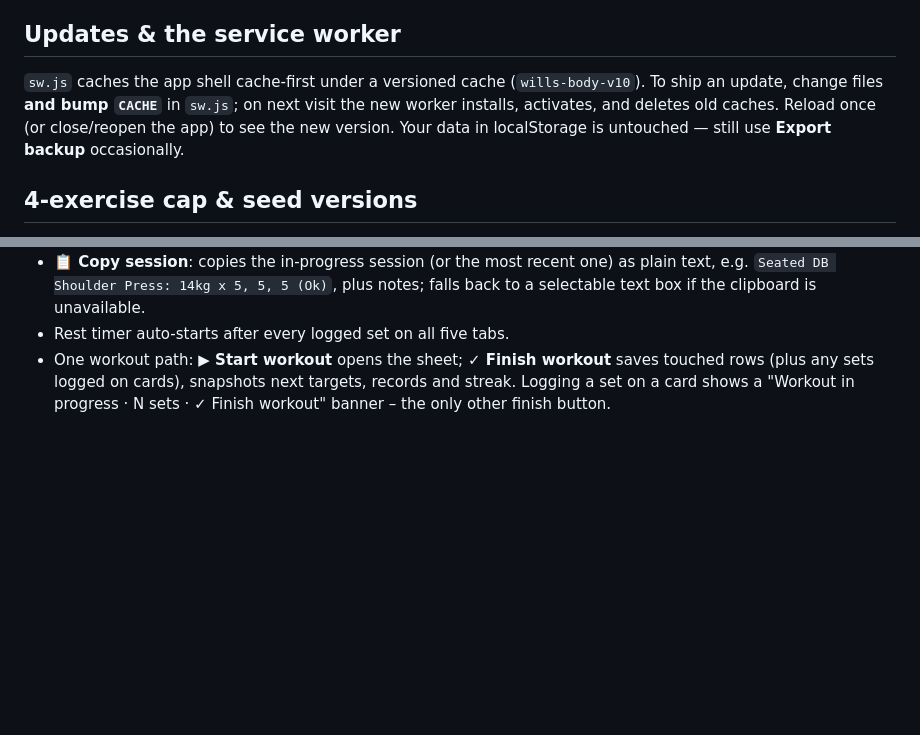
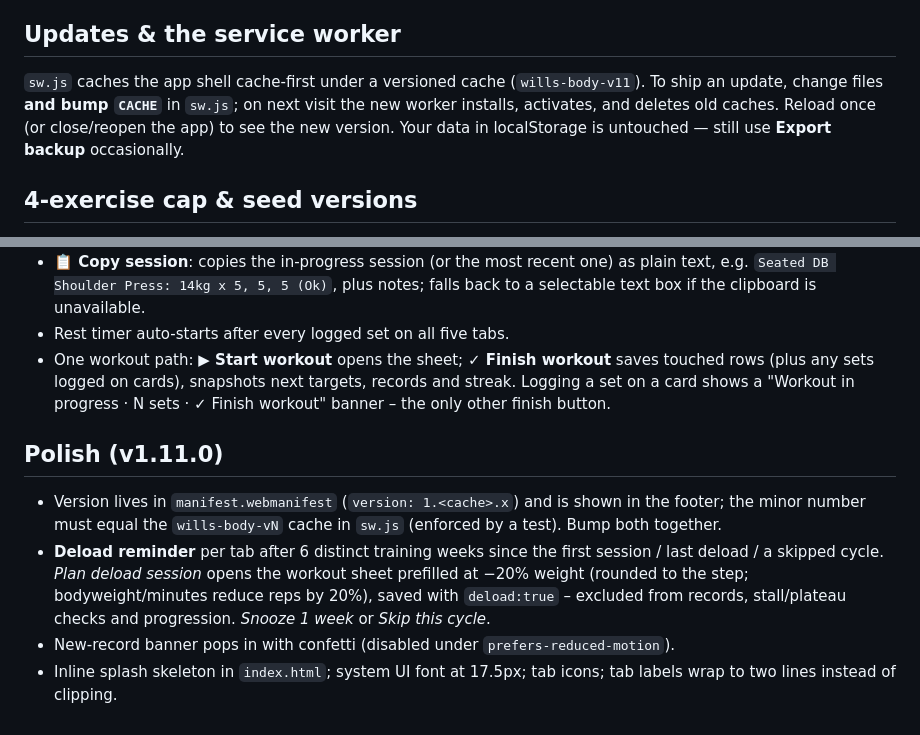
Before and after one commit to Stocks84/wills-body, a Markdown page: README.md, 2 parts joined by grey strips. Drawn GitHub-style; blank space fills up the shorter version.

Commit message:
Polish: wrapping tab labels, deload reminder, PR confetti, version footer, splash skeleton, typography, tab icons; SW v11 / 1.11.0

```diff
--- a/README.md
+++ b/README.md
@@ -39,7 +39,7 @@ Importing replaces that tab's sessions and clears the example banner.
 - **Android (Chrome):** open the URL → ⋮ menu → *Install app* / *Add to Home screen*.
 
 ## Updates & the service worker
-`sw.js` caches the app shell cache-first under a versioned cache (`wills-body-v10`). To ship an update, change files **and bump `CACHE`** in `sw.js`; on next visit the new worker installs, activates, and deletes old caches. Reload once (or close/reopen the app) to see the new version. Your data in localStorage is untouched — still use **Export backup** occasionally.
+`sw.js` caches the app shell cache-first under a versioned cache (`wills-body-v11`). To ship an update, change files **and bump `CACHE`** in `sw.js`; on next visit the new worker installs, activates, and deletes old caches. Reload once (or close/reopen the app) to see the new version. Your data in localStorage is untouched — still use **Export backup** occasionally.
 
 ## 4-exercise cap & seed versions
 Each tab has at most 4 active exercises (`active:false` = inactive/optional; exercises sharing a `group`, e.g. rowing time + distance, count as one). A 👍 on a suggestion when 4 are active swaps out the flagged exercise. Seed files carry `seedVersion`; when it increases, the app replaces seeded sessions and keeps sessions logged on the phone (`local:true`).
@@ -67,3 +67,9 @@ Each tab has at most 4 active exercises (`active:false` = inactive/optional; exe
 - **📋 Copy session**: copies the in-progress session (or the most recent one) as plain text, e.g. `Seated DB Shoulder Press: 14kg x 5, 5, 5 (Ok)`, plus notes; falls back to a selectable text box if the clipboard is unavailable.
 - Rest timer auto-starts after every logged set on all five tabs.
 - One workout path: **▶ Start workout** opens the sheet; **✓ Finish workout** saves touched rows (plus any sets logged on cards), snapshots next targets, records and streak. Logging a set on a card shows a "Workout in progress · N sets · ✓ Finish workout" banner – the only other finish button.
+
+## Polish (v1.11.0)
+- Version lives in `manifest.webmanifest` (`version: 1.<cache>.x`) and is shown in the footer; the minor number must equal the `wills-body-vN` cache in `sw.js` (enforced by a test). Bump both together.
+- **Deload reminder** per tab after 6 distinct training weeks since the first session / last deload / a skipped cycle. *Plan deload session* opens the workout sheet prefilled at −20% weight (rounded to the step; bodyweight/minutes reduce reps by 20%), saved with `deload:true` – excluded from records, stall/plateau checks and progression. *Snooze 1 week* or *Skip this cycle*.
+- New-record banner pops in with confetti (disabled under `prefers-reduced-motion`).
+- Inline splash skeleton in `index.html`; system UI font at 17.5px; tab icons; tab labels wrap to two lines instead of clipping.
```
Also changed, not shown: screenshot-pr.png (added), screenshot.png, 7 other files.
